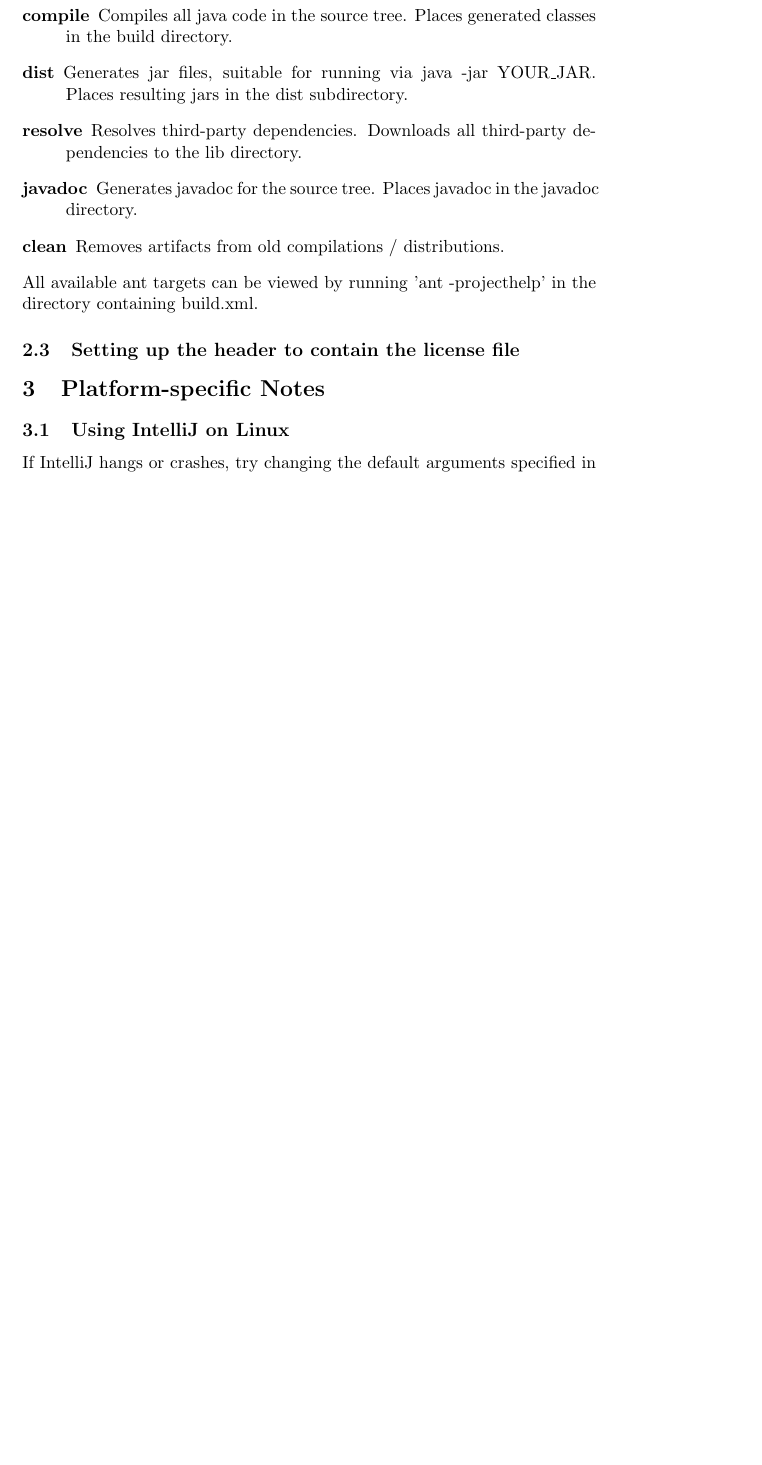
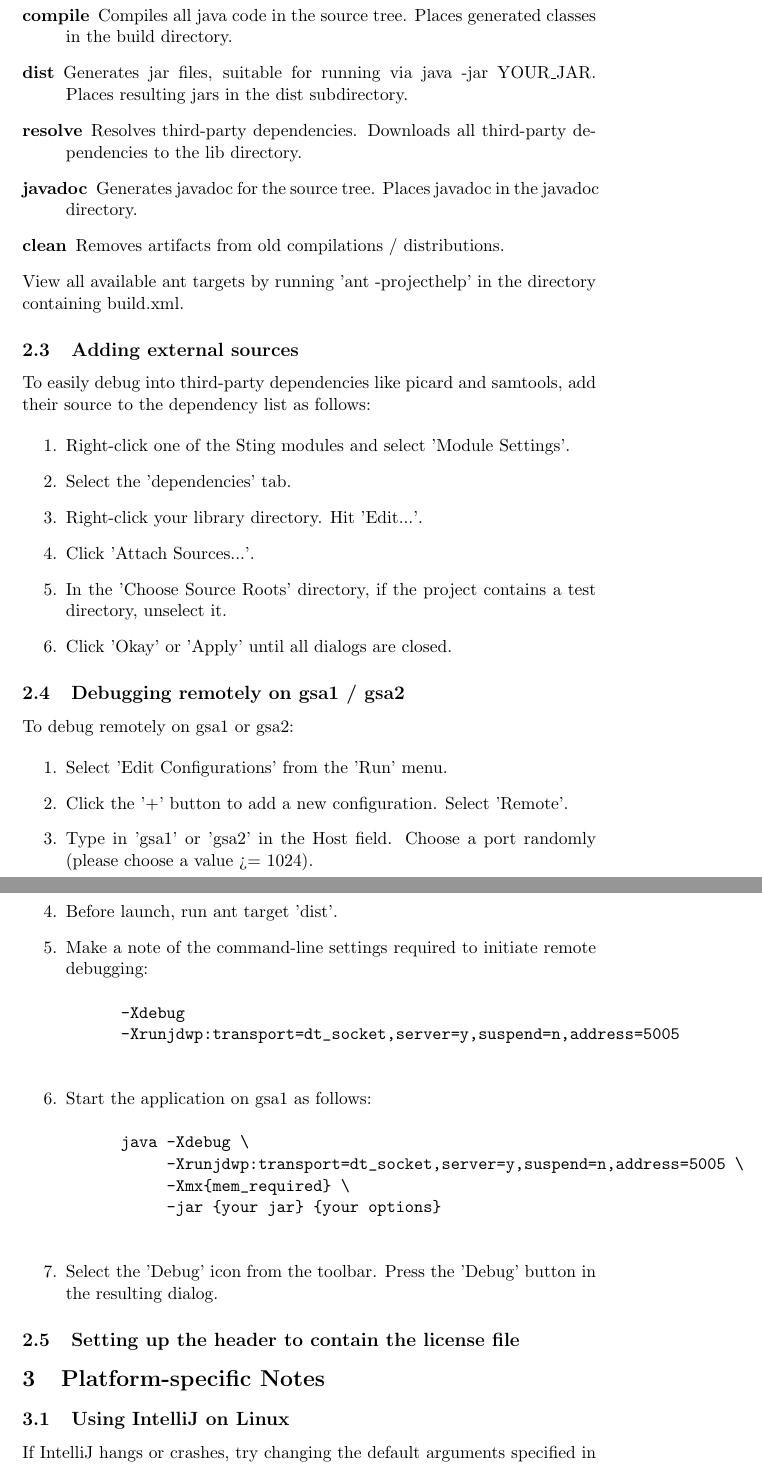
Before and after one commit to broadgsa/gatk, a LaTeX document (doc/IntelliJ_Best_Practices.tex): part of page 3 of 3 before the commit and two parts of pages 3 and 4 of 4 after it, the two joined at a grey line, cut so that both start at the same text, the shorter picture padded with empty space. Compiled offline with pdfLaTeX.

Commit message:
Added instructions for 3rd party sources and remote debugging.
git-svn-id: file:///humgen/gsa-scr1/gsa-engineering/svn_contents/trunk@59 348d0f76-0448-11de-a6fe-93d51630548a

```diff
--- a/doc/IntelliJ_Best_Practices.tex
+++ b/doc/IntelliJ_Best_Practices.tex
@@ -55,7 +55,42 @@ Useful targets include:
   \item[javadoc] Generates javadoc for the source tree.  Places javadoc in the javadoc directory.
   \item[clean] Removes artifacts from old compilations / distributions.
 \end{description}
-All available ant targets can be viewed by running 'ant -projecthelp' in the directory containing build.xml.
+View all available ant targets by running 'ant -projecthelp' in the directory containing build.xml.
+
+\subsection{Adding external sources}
+To easily debug into third-party dependencies like picard and samtools, add their source to the dependency list as follows:
+
+\begin{enumerate}
+  \item Right-click one of the Sting modules and select 'Module Settings'.
+  \item Select the 'dependencies' tab.
+  \item Right-click your library directory.  Hit 'Edit...'.
+  \item Click 'Attach Sources...'.
+  \item In the 'Choose Source Roots' directory, if the project contains a test directory, unselect it.
+  \item Click 'Okay' or 'Apply' until all dialogs are closed.
+\end{enumerate}
+
+\subsection{Debugging remotely on gsa1 / gsa2}
+To debug remotely on gsa1 or gsa2:
+
+\begin{enumerate}
+  \item Select 'Edit Configurations' from the 'Run' menu.
+  \item Click the '+' button to add a new configuration.  Select 'Remote'.
+  \item Type in 'gsa1' or 'gsa2' in the Host field.  Choose a port randomly (please choose a value >= 1024).
+  \item Before launch, run ant target 'dist'.
+  \item Make a note of the command-line settings required to initiate remote debugging:
+    \begin{verbatim}
+      -Xdebug
+      -Xrunjdwp:transport=dt_socket,server=y,suspend=n,address=5005
+    \end{verbatim}
+  \item Start the application on gsa1 as follows:
+    \begin{verbatim}
+      java -Xdebug \
+           -Xrunjdwp:transport=dt_socket,server=y,suspend=n,address=5005 \
+           -Xmx{mem_required} \
+           -jar {your jar} {your options}
+    \end{verbatim}
+  \item Select the 'Debug' icon from the toolbar.  Press the 'Debug' button in the resulting dialog.
+\end{enumerate}
 
 \subsection{Setting up the header to contain the license file}
 
```
Also changed, not shown: doc/IntelliJ_Best_Practices.pdf.
